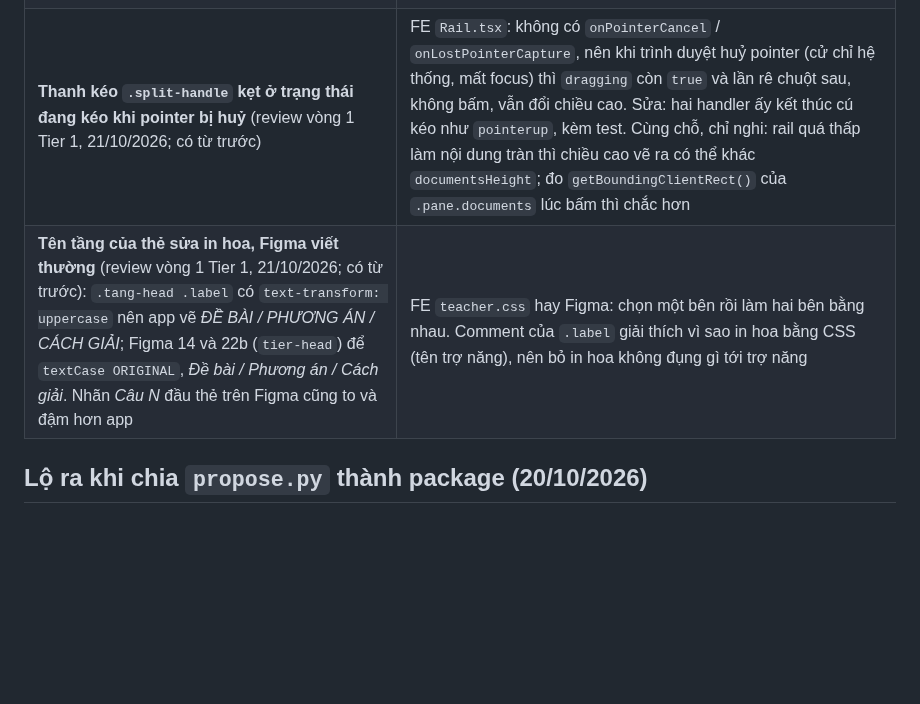
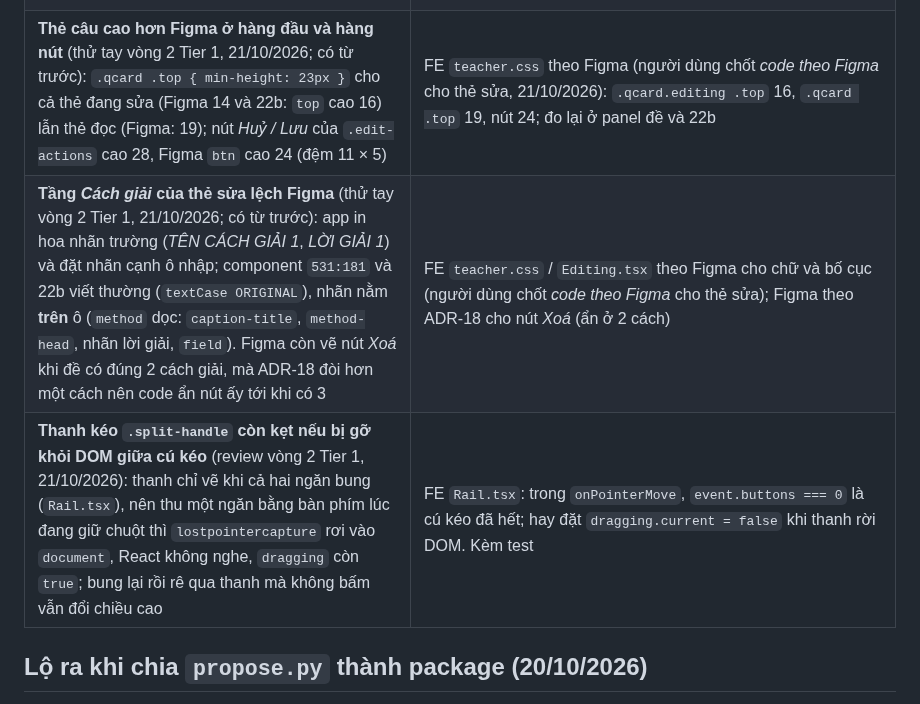
Before and after one commit to biabeogo147/AI-Assessment-and-Feedback-Assistant, a Markdown page: docs/plans/backlog.md, the part around the change. Rendered like a GitHub page; blank space fills up the shorter version.

Commit message:
docs: đóng plan Tier 1 vòng 2, ghi ba dòng cho vòng 3
Thử tay và review vòng 2 lộ ba lỗi có từ trước:
- hàng đầu và hàng nút của thẻ câu cao hơn Figma;
- tầng *Cách giải* lệch Figma, và Figma vẽ nút *Xoá* trái ADR-18;
- thanh kéo kẹt nếu bị gỡ khỏi DOM giữa cú kéo.

Plan: 2026-10-21-tier-1-loop-2-plan.md

Co-Authored-By: Claude Opus 5.5 <noreply@anthropic.com>
Claude-Session: https://claude.ai/code/session_013odipQVdacXhjByuthwcNj

```diff
--- a/docs/plans/backlog.md
+++ b/docs/plans/backlog.md
@@ -869,8 +869,9 @@ Plan `2026-10-20-end-to-end-manual-script-plan.md`. Biên bản:
 | **Đề bài có công thức vỡ thành nhiều dòng ở màn bài làm của một học sinh** (23): *"Cho hàm số / y = f(x) / có đạo hàm…"*. `.stem-cell { display: flex; flex-direction: column }` (`teacher.css`) biến mỗi khúc của `MathText` thành một hàng | FE: bỏ `flex` khỏi ô đề bài, hay bọc `MathText` trong một khối |
 | **Câu báo thành công mang kiểu lỗi**: *"Đã gửi báo cáo tới giáo viên."* hiện qua `setError` (`Tutor.tsx`), tức dải đỏ `role="alert"` của `ErrorStrip` | FE: một dòng xác nhận riêng; đối chiếu Figma HS 17 |
 | **Kriky hỏi lại mà không có câu hỏi nào** (V6, sau khi sửa dàn ý): *"Mình soạn đề chương Hàm số lớp 12 cho bạn. Bạn cho mình biết thêm một điều nhé:"* rồi hết -- không câu hỏi, không nút, không ô *Khác…*. Ghi chú `known` của model ghi đủ bốn mục (lần hai còn tự ghi *"không có mục nào thiếu… không cần hỏi thêm"*) mà vẫn chọn `ask_clarify`, 0 lựa chọn, hai lần liền. Trong 10 lần hỏi lại hôm ấy, 4 lần `known` đủ mà vẫn hỏi; V5 cũng dính, nhẹ hơn (một nút *Khối 12* cho câu *"Đề này cho khối nào?"*) | Bốn lớp cùng để lọt: (1) model không theo luật *không còn ? → nêu dàn ý* của `soan-de.md`; (2) `FewChoices` (`propose/ask_again.py`) hỏi lại **không `hint`**; (3) `graph.propose` hỏng lần hai vẫn giữ câu hỏi ít nút, tin rằng giáo viên tự ghi qua *Khác*; (4) FE `Chat.tsx` `questionIn` trả `null` khi 0 nút, nên không có ô *Khác*. Ba hướng chưa chọn: (A) `propose/choose.choose` từ chối `ask_clarify` khi `known` đủ bốn mục, hỏi lại kèm lời nhắc nêu dàn ý; (B) cho `FewChoices` một `hint`; (C) câu hỏi rỗng thành thông báo hệ thống, hay FE vẽ thẻ chỉ có *Khác*. Log AGENT không ghi câu trả lời thô của model, nên chưa biết model để trống `questions` hay `answers` lọc mất lựa chọn |
-| **Thanh kéo `.split-handle` kẹt ở trạng thái đang kéo khi pointer bị huỷ** (review vòng 1 Tier 1, 21/10/2026; có từ trước) | FE `Rail.tsx`: không có `onPointerCancel` / `onLostPointerCapture`, nên khi trình duyệt huỷ pointer (cử chỉ hệ thống, mất focus) thì `dragging` còn `true` và lần rê chuột sau, không bấm, vẫn đổi chiều cao. Sửa: hai handler ấy kết thúc cú kéo như `pointerup`, kèm test. Cùng chỗ, chỉ nghi: rail quá thấp làm nội dung tràn thì chiều cao vẽ ra có thể khác `documentsHeight`; đo `getBoundingClientRect()` của `.pane.documents` lúc bấm thì chắc hơn |
-| **Tên tầng của thẻ sửa in hoa, Figma viết thường** (review vòng 1 Tier 1, 21/10/2026; có từ trước): `.tang-head .label` có `text-transform: uppercase` nên app vẽ *ĐỀ BÀI / PHƯƠNG ÁN / CÁCH GIẢI*; Figma 14 và 22b (`tier-head`) để `textCase ORIGINAL`, *Đề bài / Phương án / Cách giải*. Nhãn *Câu N* đầu thẻ trên Figma cũng to và đậm hơn app | FE `teacher.css` hay Figma: chọn một bên rồi làm hai bên bằng nhau. Comment của `.label` giải thích vì sao in hoa bằng CSS (tên trợ năng), nên bỏ in hoa không đụng gì tới trợ năng |
+| **Thẻ câu cao hơn Figma ở hàng đầu và hàng nút** (thử tay vòng 2 Tier 1, 21/10/2026; có từ trước): `.qcard .top { min-height: 23px }` cho cả thẻ đang sửa (Figma 14 và 22b: `top` cao 16) lẫn thẻ đọc (Figma: 19); nút *Huỷ / Lưu* của `.edit-actions` cao 28, Figma `btn` cao 24 (đệm 11 × 5) | FE `teacher.css` theo Figma (người dùng chốt *code theo Figma* cho thẻ sửa, 21/10/2026): `.qcard.editing .top` 16, `.qcard .top` 19, nút 24; đo lại ở panel đề và 22b |
+| **Tầng *Cách giải* của thẻ sửa lệch Figma** (thử tay vòng 2 Tier 1, 21/10/2026; có từ trước): app in hoa nhãn trường (*TÊN CÁCH GIẢI 1*, *LỜI GIẢI 1*) và đặt nhãn cạnh ô nhập; component `531:181` và 22b viết thường (`textCase ORIGINAL`), nhãn nằm **trên** ô (`method` dọc: `caption-title`, `method-head`, nhãn lời giải, `field`). Figma còn vẽ nút *Xoá* khi đề có đúng 2 cách giải, mà ADR-18 đòi hơn một cách nên code ẩn nút ấy tới khi có 3 | FE `teacher.css` / `Editing.tsx` theo Figma cho chữ và bố cục (người dùng chốt *code theo Figma* cho thẻ sửa); Figma theo ADR-18 cho nút *Xoá* (ẩn ở 2 cách) |
+| **Thanh kéo `.split-handle` còn kẹt nếu bị gỡ khỏi DOM giữa cú kéo** (review vòng 2 Tier 1, 21/10/2026): thanh chỉ vẽ khi cả hai ngăn bung (`Rail.tsx`), nên thu một ngăn bằng bàn phím lúc đang giữ chuột thì `lostpointercapture` rơi vào `document`, React không nghe, `dragging` còn `true`; bung lại rồi rê qua thanh mà không bấm vẫn đổi chiều cao | FE `Rail.tsx`: trong `onPointerMove`, `event.buttons === 0` là cú kéo đã hết; hay đặt `dragging.current = false` khi thanh rời DOM. Kèm test |
 
 ## Lộ ra khi chia `propose.py` thành package (20/10/2026)
 
```
Also changed, not shown: 1 other file.
